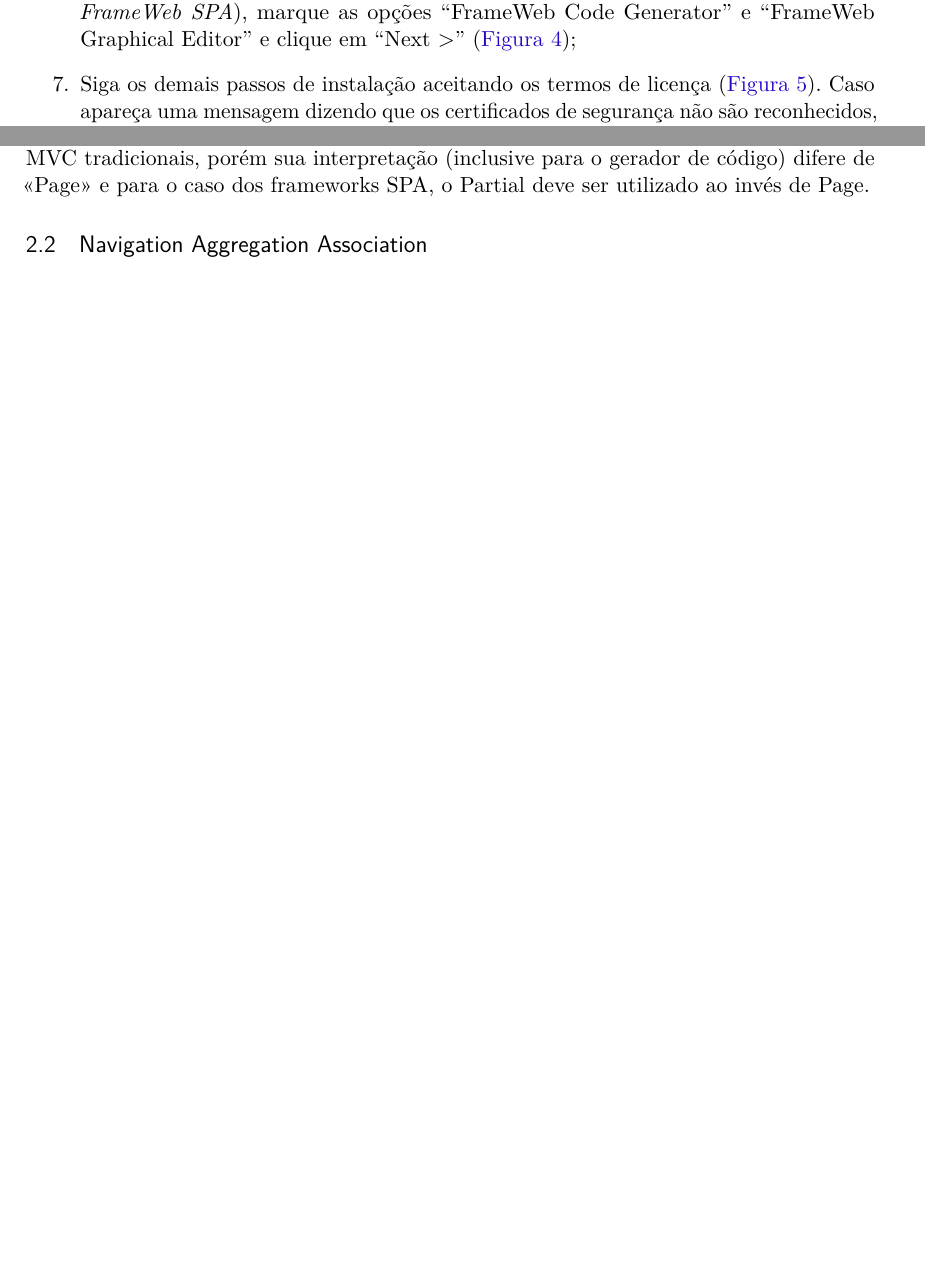
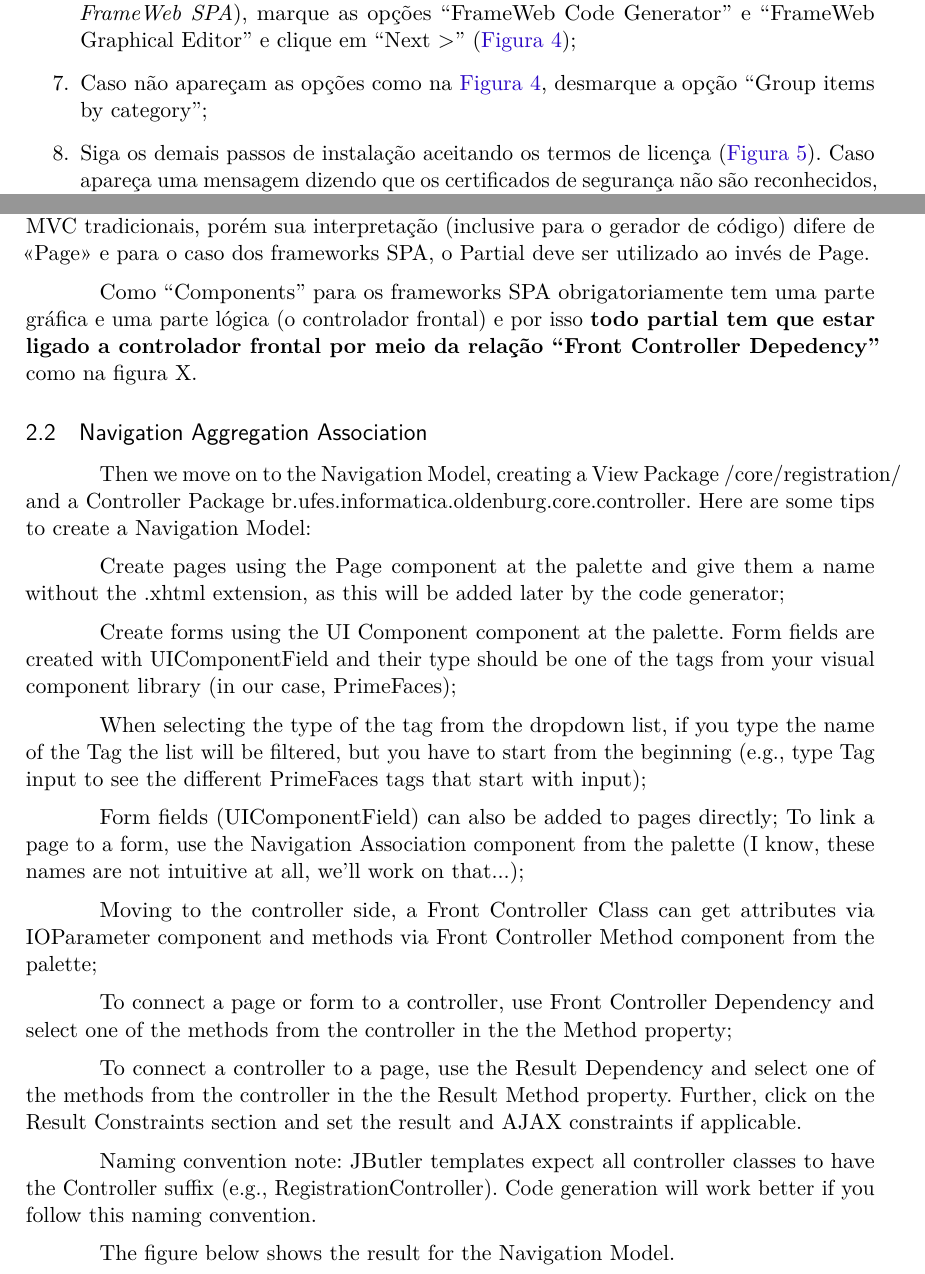
Before and after one commit to pedrohbh/frameweb-spa-tutorial, a LaTeX thesis (tutorial.tex): two parts of pages 2 and 5 of 6 before the commit and two parts of pages 2 and 5 of 7 after it, joined at a grey line, cut so that both start at the same text, the shorter picture padded with empty space. Compiled offline with pdfLaTeX.

Commit message:
Em desenvolvimento - parte 11

```diff
--- a/tutorial.tex
+++ b/tutorial.tex
@@ -221,6 +221,7 @@ Após baixar o repositório, siga os seguintes passos:
 	\end{description}
 	\item Clique no botão ``Add'' (\autoref{fig:tutorial-2});
 	\item Em ``Work with:'' selecione o repositório adicionado no passo anterior (no nosso caso, \textit{FrameWeb SPA}), marque as opções ``FrameWeb Code Generator'' e ``FrameWeb Graphical Editor'' e clique em ``Next >'' (\autoref{fig:tutorial-3});
+	\item Caso não apareçam as opções como na \autoref{fig:tutorial-3}, desmarque a opção ``Group items by category'';
 	\item Siga os demais passos de instalação aceitando os termos de licença (\autoref{fig:licenca}). Caso apareça uma mensagem dizendo que os certificados de segurança não são reconhecidos, apenas marque todos e clique em Ok (\autoref{fig:certificado});
 	\item Após a instalação, reinicie o Eclipse.
 \end{enumerate}
@@ -281,7 +282,30 @@ O desenvolvimento do projeto seguem as mesmas instruções da Wiki \url{https://
 
 O elemento novo principal é o Partial. Ele representa a parte gráfica de um \textit{component} SPA. Possui as mesmas características do elemento <<page>> para os Frameworks MVC tradicionais, porém sua interpretação (inclusive para o gerador de código) difere de <<Page>> e para o caso dos frameworks SPA, o Partial deve ser utilizado ao invés de Page.
 
+Como ``Components'' para os frameworks SPA obrigatoriamente tem uma parte gráfica e uma parte lógica (o controlador frontal) e por isso \textbf{todo partial tem que estar ligado a controlador frontal por meio da relação ``Front Controller Depedency''} como na figura X.
+
 \subsection{Navigation Aggregation Association}
+
+Then we move on to the Navigation Model, creating a View Package /core/registration/ and a Controller Package br.ufes.informatica.oldenburg.core.controller. Here are some tips to create a Navigation Model:
+
+Create pages using the Page component at the palette and give them a name without the .xhtml extension, as this will be added later by the code generator;
+
+Create forms using the UI Component component at the palette. Form fields are created with UIComponentField and their type should be one of the tags from your visual component library (in our case, PrimeFaces);
+
+When selecting the type of the tag from the dropdown list, if you type the name of the Tag the list will be filtered, but you have to start from the beginning (e.g., type Tag input to see the different PrimeFaces tags that start with input);
+
+Form fields (UIComponentField) can also be added to pages directly;
+To link a page to a form, use the Navigation Association component from the palette (I know, these names are not intuitive at all, we'll work on that...);
+
+Moving to the controller side, a Front Controller Class can get attributes via IOParameter component and methods via Front Controller Method component from the palette;
+
+To connect a page or form to a controller, use Front Controller Dependency and select one of the methods from the controller in the the Method property;
+
+To connect a controller to a page, use the Result Dependency and select one of the methods from the controller in the the Result Method property. Further, click on the Result Constraints section and set the result and AJAX constraints if applicable.
+
+Naming convention note: JButler templates expect all controller classes to have the Controller suffix (e.g., RegistrationController). Code generation will work better if you follow this naming convention.
+
+The figure below shows the result for the Navigation Model.
 
 	\section{Considerações finais}
 
```
Also changed, not shown: tutorial.pdf.
